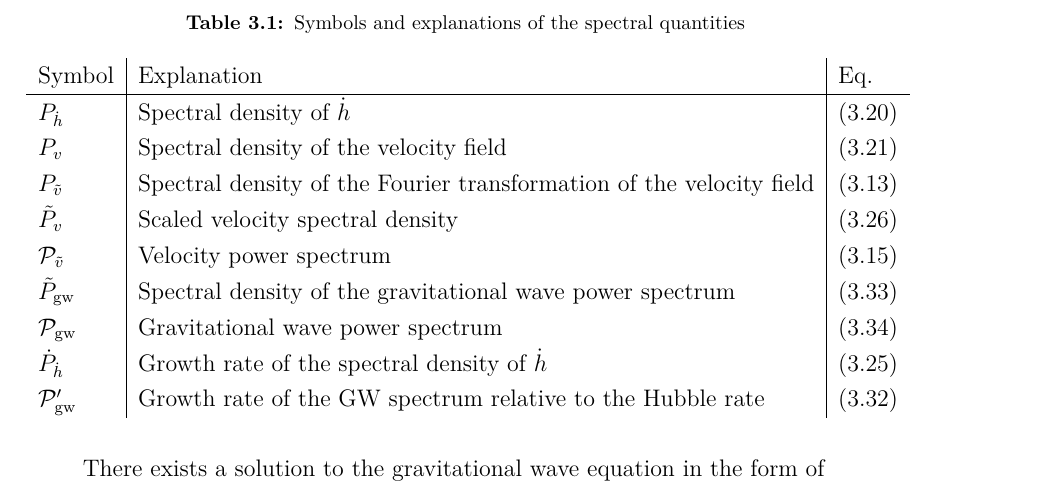
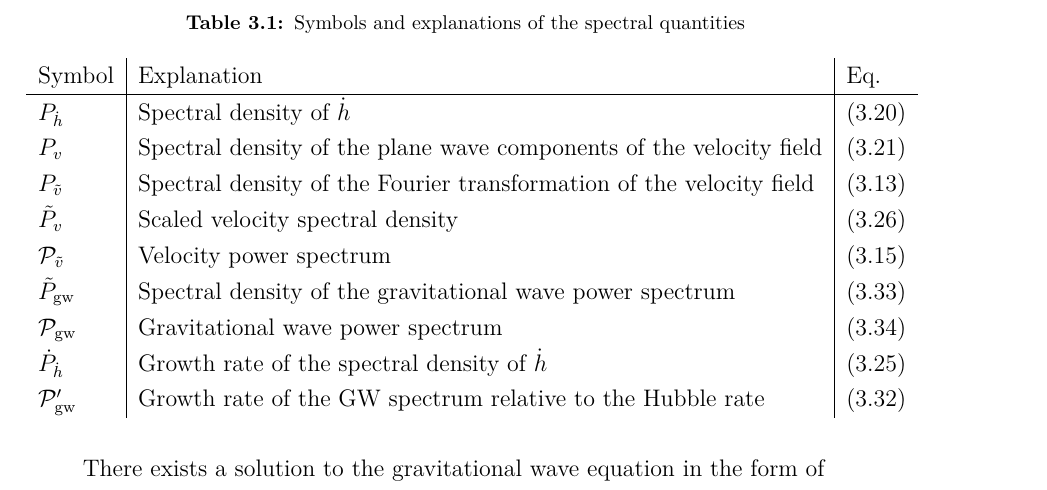
Before and after one commit to AgenttiX/msc-thesis2, a LaTeX thesis (main.tex, which reads tex/gravitational_waves.tex): part of page 41 of 59, cut so that both start at the same text. Compiled offline with pdfLaTeX.

Commit message:
Rename P_v

```diff
--- a/tex/gravitational_waves.tex
+++ b/tex/gravitational_waves.tex
@@ -97,7 +97,7 @@ To avoid confusion, their symbols and names are listed in table \ref{table:symbo
 Symbol & Explanation & Eq.\\
 \hline
 $P_{\dot{h}}$ & Spectral density of $\dot{h}$ & \eqref{eq:p_dot_h} \\
-$P_v$ & Spectral density of the velocity field & \eqref{eq:spec_den_v} \\
+$P_v$ & Spectral density of the plane wave components of the velocity field & \eqref{eq:spec_den_v} \\
 $P_{\tilde{v}}$ & Spectral density of the Fourier transformation of the velocity field & \eqref{eq:p_tilde_v} \\
 $\tilde{P}_v$ & Scaled velocity spectral density & \eqref{eq:tilde_p_v} \\
 $\mathcal{P}_{\tilde{v}}$ & Velocity power spectrum & \eqref{eq:pow_v} \\
```
